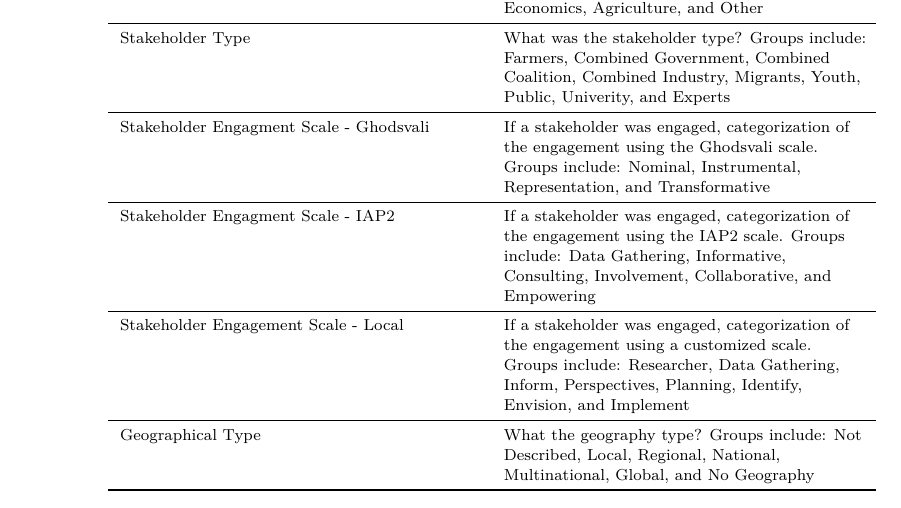
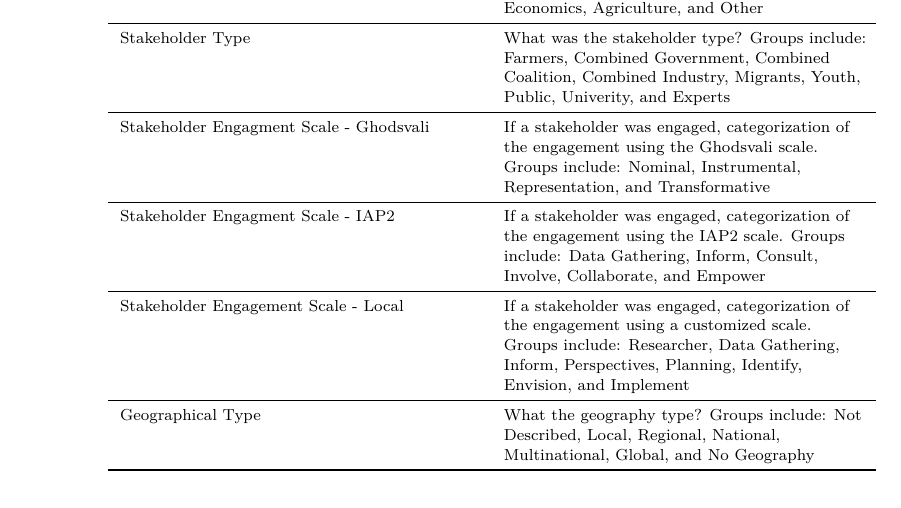
Before and after one commit to erichseamon/CRC_engage_manuscript2, an R Markdown document (Supplemental.Rmd): part of page 4 of 49, cut so that both start at the same text. Rendered offline with R 4.5, knitr and Pandoc, then LaTeX, with nearby package versions; some code elsewhere in the file could not run offline.

````diff
--- a/CRC_engage.Rmd
+++ b/Supplemental.Rmd
@@ -70,7 +70,7 @@
 ```{r echo=FALSE, warning=FALSE, message=FALSE}
 library(knitr)
 library(kableExtra)
-df <- data.frame(Variables = c("Year", "Solution Proposed", "Solution Implemented", "Solution Type", "Computational Model Used", "Researcher Type", "Stakeholder Type", "Stakeholder Engagment Scale - Ghodsvali", "Stakeholder Engagment Scale - IAP2", "Stakeholder Engagement Scale - Local", "Geographical Type"), Description = linebreak(c("Year of citation", "Was a solution proposed?", "Was a solution implemented?","If a solution was proposed, what was the solution type? Groups include: Technology, Policy, Institutional, Social, Economic, Ecological, and Educational.", "Was a computational model used?", "What was the research type?  Groups include: NGO, English, Math, Computer Science, Physics, Engineering, Interdisciplinary, Social Science, Economics, Agriculture, and Other","What was the stakeholder type? Groups include: Farmers, Combined Government, Combined Coalition, Combined Industry, Migrants, Youth, Public, Univerity, and Experts", "If a stakeholder was engaged, categorization of the engagement using the Ghodsvali scale. Groups include: Nominal, Instrumental, Representation, and Transformative", "If a stakeholder was engaged, categorization of the engagement using the IAP2 scale. Groups include: Data Gathering, Informative, Consulting, Involvement, Collaborative, and Empowering", "If a stakeholder was engaged, categorization of the engagement using a customized scale. Groups include: Researcher, Data Gathering, Inform, Perspectives, Planning, Identify, Envision, and Implement", "What the geography type? Groups include: Not Described, Local, Regional, National, Multinational, Global, and No Geography")))
+df <- data.frame(Variables = c("Year", "Solution Proposed", "Solution Implemented", "Solution Type", "Computational Model Used", "Researcher Type", "Stakeholder Type", "Stakeholder Engagment Scale - Ghodsvali", "Stakeholder Engagment Scale - IAP2", "Stakeholder Engagement Scale - Local", "Geographical Type"), Description = linebreak(c("Year of citation", "Was a solution proposed?", "Was a solution implemented?","If a solution was proposed, what was the solution type? Groups include: Technology, Policy, Institutional, Social, Economic, Ecological, and Educational.", "Was a computational model used?", "What was the research type?  Groups include: NGO, English, Math, Computer Science, Physics, Engineering, Interdisciplinary, Social Science, Economics, Agriculture, and Other","What was the stakeholder type? Groups include: Farmers, Combined Government, Combined Coalition, Combined Industry, Migrants, Youth, Public, Univerity, and Experts", "If a stakeholder was engaged, categorization of the engagement using the Ghodsvali scale. Groups include: Nominal, Instrumental, Representation, and Transformative", "If a stakeholder was engaged, categorization of the engagement using the IAP2 scale. Groups include: Data Gathering, Inform, Consult, Involve, Collaborate, and Empower", "If a stakeholder was engaged, categorization of the engagement using a customized scale. Groups include: Researcher, Data Gathering, Inform, Perspectives, Planning, Identify, Envision, and Implement", "What the geography type? Groups include: Not Described, Local, Regional, National, Multinational, Global, and No Geography")))
 kable(df, col.names = c("Variable Name", "Description"), escape = F, caption = "Table T1: Variable Descriptions") %>% column_spec(2, width = "2in") %>% column_spec(c(1:2), width = "2.5in") %>% kable_styling(full_width = FALSE,latex_options = c("hold_position", "scale_down"), font_size = 8) %>% collapse_rows(columns = 2) %>% kable_classic_2(full_width = F) %>% row_spec(0,bold=TRUE)
 
 ```
````
Also changed, not shown: CRC_engage.pdf (deleted), Supplemental.pdf (added), presentations/CRC_engage.pdf (added), presentations/engage_presentation_102124.pdf (renamed from engage_presentation_102124.pdf).
